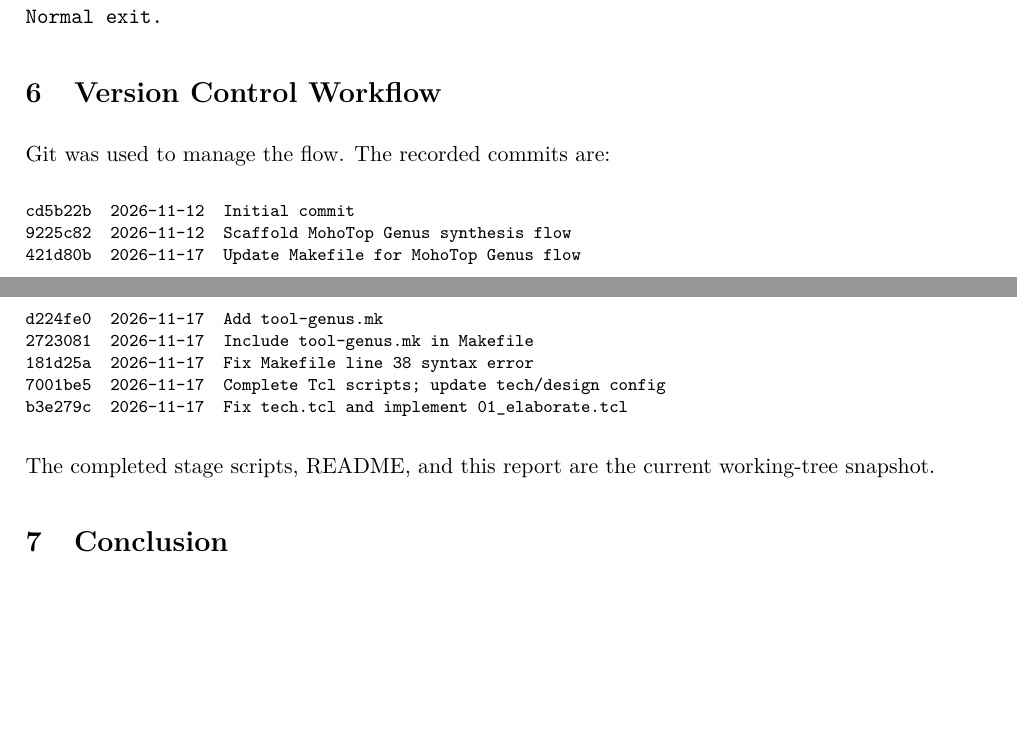
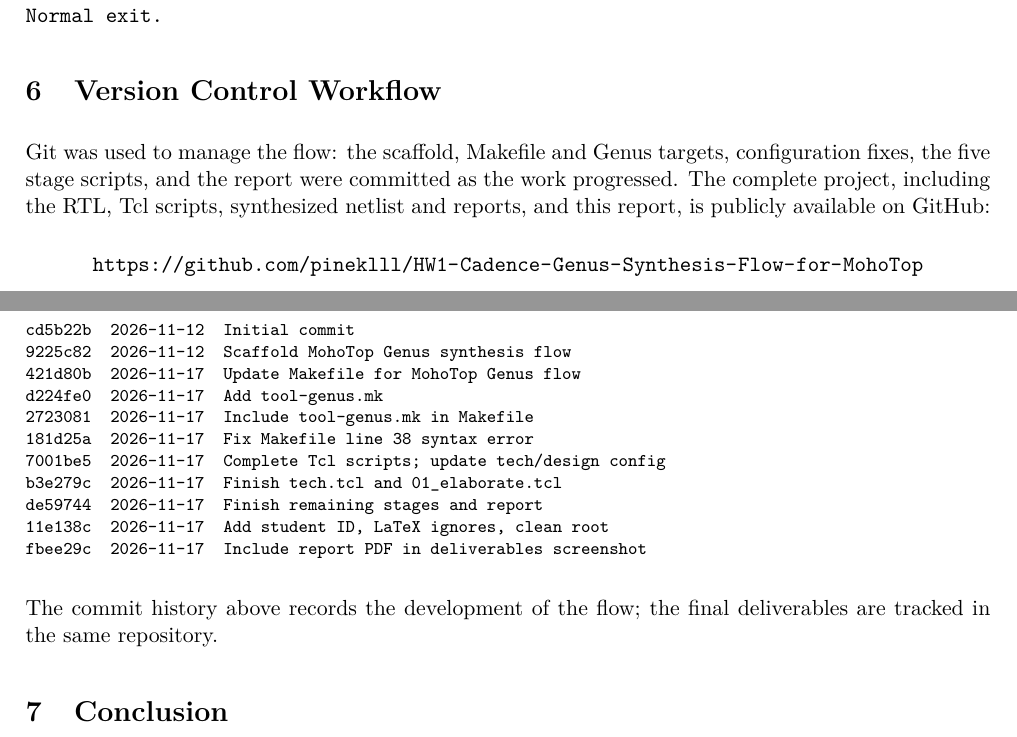
Before and after one commit to pineklll/HW1-Cadence-Genus-Synthesis-Flow-for-MohoTop, a LaTeX document (report/report.tex): two parts of pages 6 and 7 of 7, joined at a grey line, cut so that both start at the same text, the shorter picture padded with empty space. Compiled offline with pdfLaTeX.

Commit message:
little modification on report and readme

```diff
--- a/report/report.tex
+++ b/report/report.tex
@@ -228,7 +228,17 @@
 
 \section{Version Control Workflow}
 
-Git was used to manage the flow. The recorded commits are:
+Git was used to manage the flow: the scaffold, Makefile and Genus targets,
+configuration fixes, the five stage scripts, and the report were committed as
+the work progressed. The complete project, including the RTL, Tcl scripts,
+synthesized netlist and reports, and this report, is publicly available on
+GitHub:
+
+\begin{center}
+\url{https://github.com/pineklll/HW1-Cadence-Genus-Synthesis-Flow-for-MohoTop}
+\end{center}
+
+The recorded commits are:
 
 {\footnotesize
 \begin{verbatim}
@@ -239,12 +249,15 @@
 2723081  2026-11-17  Include tool-genus.mk in Makefile
 181d25a  2026-11-17  Fix Makefile line 38 syntax error
 7001be5  2026-11-17  Complete Tcl scripts; update tech/design config
-b3e279c  2026-11-17  Fix tech.tcl and implement 01_elaborate.tcl
+b3e279c  2026-11-17  Finish tech.tcl and 01_elaborate.tcl
+de59744  2026-11-17  Finish remaining stages and report
+11e138c  2026-11-17  Add student ID, LaTeX ignores, clean root
+fbee29c  2026-11-17  Include report PDF in deliverables screenshot
 \end{verbatim}
 }
 
-The completed stage scripts, README, and this report are the current working-tree
-snapshot.
+The commit history above records the development of the flow; the final
+deliverables are tracked in the same repository.
 
 \section{Conclusion}
 
```
Also changed, not shown: README.md, report/report.pdf.
